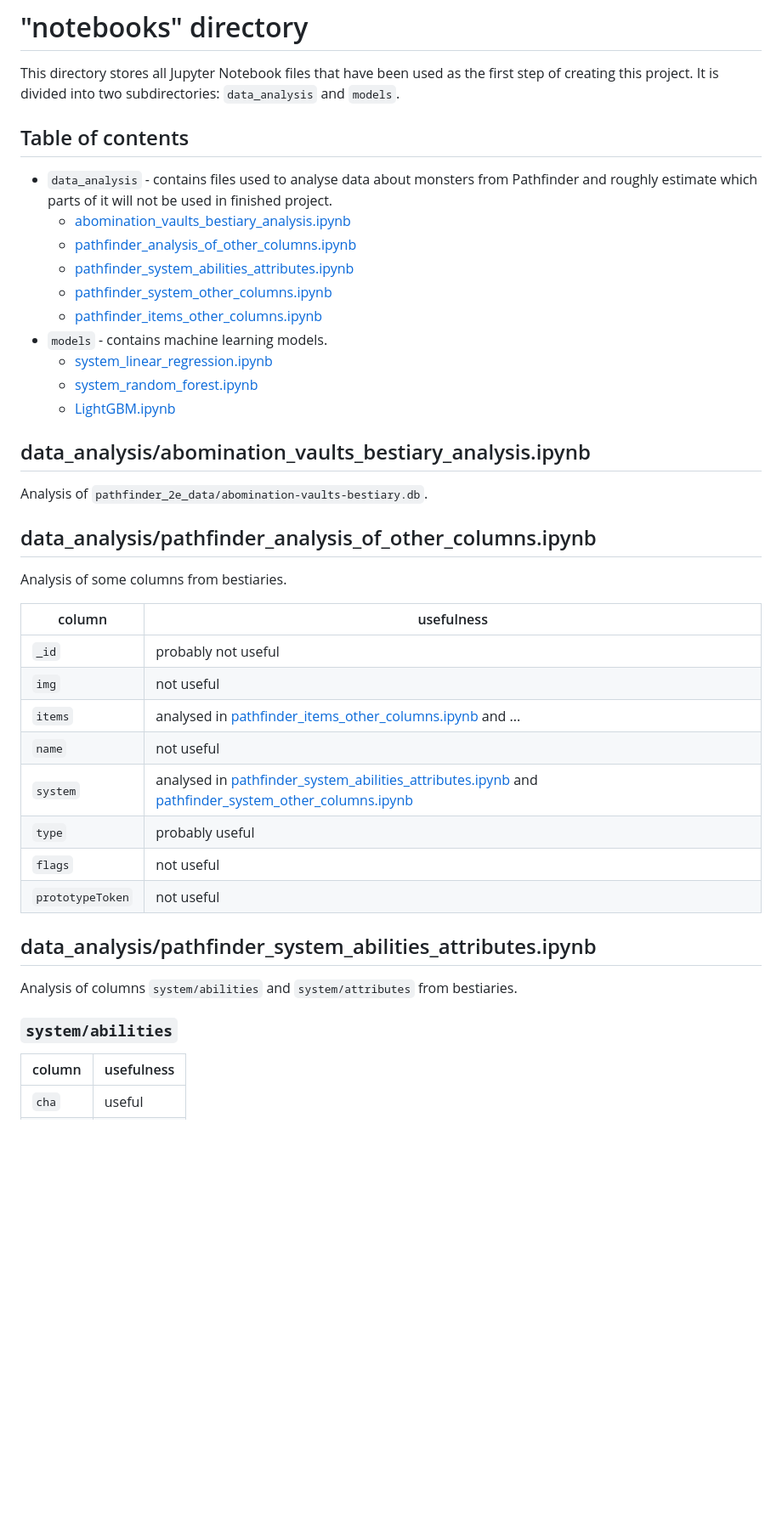
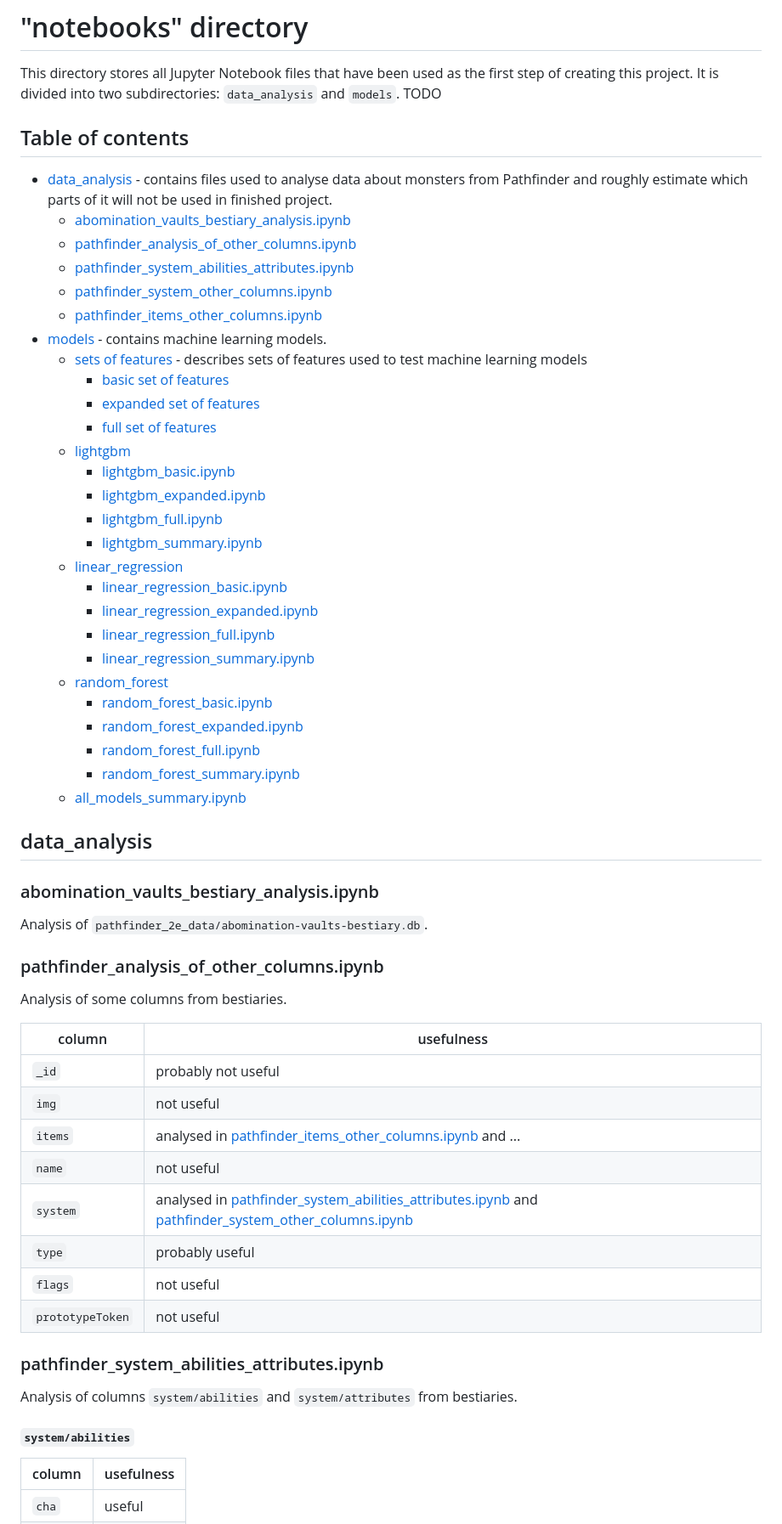
Before and after one commit to Paulina100/ML-for-TTRPG-game-design, a Markdown page: notebooks/README.md, the part around one of its changes. Shown at 85% size. Rendered like a GitHub page; blank space fills up the shorter version.

```diff
--- a/notebooks/README.md
+++ b/notebooks/README.md
@@ -1,25 +1,43 @@
 # "notebooks" directory
 This directory stores all Jupyter Notebook files that have been used as the first step of creating this project. It is
-divided into two subdirectories: `data_analysis` and `models`.
+divided into two subdirectories: `data_analysis` and `models`. TODO
 
 ## Table of contents
-* `data_analysis` - contains files used to analyse data about monsters from Pathfinder and roughly estimate which parts
+* [data_analysis](#data_analysis) - contains files used to analyse data about monsters from Pathfinder and roughly estimate which parts
 of it will not be used in finished project.
-  * [abomination_vaults_bestiary_analysis.ipynb](#data_analysisabomination_vaults_bestiary_analysisipynb)
-  * [pathfinder_analysis_of_other_columns.ipynb](#data_analysispathfinder_analysis_of_other_columnsipynb)
-  * [pathfinder_system_abilities_attributes.ipynb](#data_analysispathfinder_system_abilities_attributesipynb)
-  * [pathfinder_system_other_columns.ipynb](#data_analysispathfinder_system_other_columnsipynb)
-  * [pathfinder_items_other_columns.ipynb](#data_analysispathfinder_items_other_columnsipynb)
-* `models` - contains machine learning models.
-  * [system_linear_regression.ipynb](#modelssystem_linear_regressionipynb)
-  * [system_random_forest.ipynb](#modelssystem_random_forestipynb)
-  * [LightGBM.ipynb](#modelslightgbmipynb)
+  * [abomination_vaults_bestiary_analysis.ipynb](#abomination_vaults_bestiary_analysisipynb)
+  * [pathfinder_analysis_of_other_columns.ipynb](#pathfinder_analysis_of_other_columnsipynb)
+  * [pathfinder_system_abilities_attributes.ipynb](#pathfinder_system_abilities_attributesipynb)
+  * [pathfinder_system_other_columns.ipynb](#pathfinder_system_other_columnsipynb)
+  * [pathfinder_items_other_columns.ipynb](#pathfinder_items_other_columnsipynb)
+* [models](#models) - contains machine learning models.
+  * [sets of features](#sets-of-features) - describes sets of features used to test machine learning models
+    * [basic set of features](#basic-set-of-features)
+    * [expanded set of features](#expanded-set-of-features)
+    * [full set of features](#full-set-of-features)
+  * [lightgbm](#lightgbm)
+    * [lightgbm_basic.ipynb](#lightgbm_basicipynb)
+    * [lightgbm_expanded.ipynb](#lightgbm_expandedipynb)
+    * [lightgbm_full.ipynb](#lightgbm_fullipynb)
+    * [lightgbm_summary.ipynb](#lightgbm_summaryipynb)
+  * [linear_regression](#linear_regression)
+    * [linear_regression_basic.ipynb](#linear_regression_basicipynb)
+    * [linear_regression_expanded.ipynb](#linear_regression_expandedipynb)
+    * [linear_regression_full.ipynb](#linear_regression_fullipynb)
+    * [linear_regression_summary.ipynb](#linear_regression_summaryipynb)
+  * [random_forest](#random_forest)
+    * [random_forest_basic.ipynb](#random_forest_basicipynb)
+    * [random_forest_expanded.ipynb](#random_forest_expandedipynb)
+    * [random_forest_full.ipynb](#random_forest_fullipynb)
+    * [random_forest_summary.ipynb](#random_forest_summaryipynb)
+  * [all_models_summary.ipynb](#all_models_summaryipynb)
 
+## data_analysis
 
-## data_analysis/abomination_vaults_bestiary_analysis.ipynb
+### abomination_vaults_bestiary_analysis.ipynb
 Analysis of `pathfinder_2e_data/abomination-vaults-bestiary.db`.
 
-## data_analysis/pathfinder_analysis_of_other_columns.ipynb
+### pathfinder_analysis_of_other_columns.ipynb
 Analysis of some columns from bestiaries.
 
 | column           | usefulness                                                                                                                                                                                                            |
@@ -34,10 +52,10 @@ Analysis of some columns from bestiaries.
 | `prototypeToken` | not useful                                                                                                                                                                                                            |
 
 
-## data_analysis/pathfinder_system_abilities_attributes.ipynb
+### pathfinder_system_abilities_attributes.ipynb
 Analysis of columns `system/abilities` and `system/attributes` from bestiaries.
 
-### `system/abilities`
+#### `system/abilities`
 | column | usefulness |
 |--------|------------|
 | `cha`  | useful     |
```
Also changed, not shown: other parts of notebooks/README.md (+117 -20 lines).
